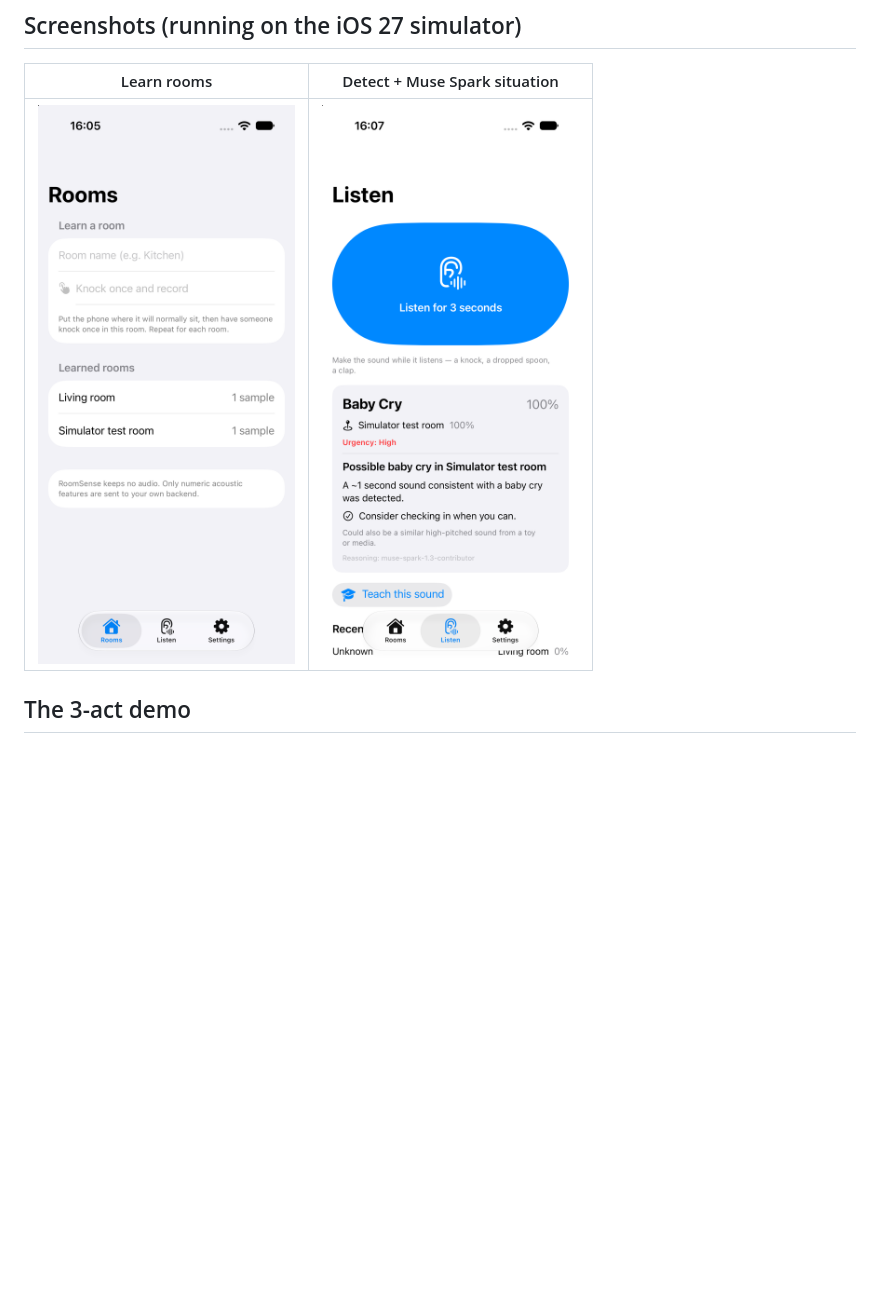
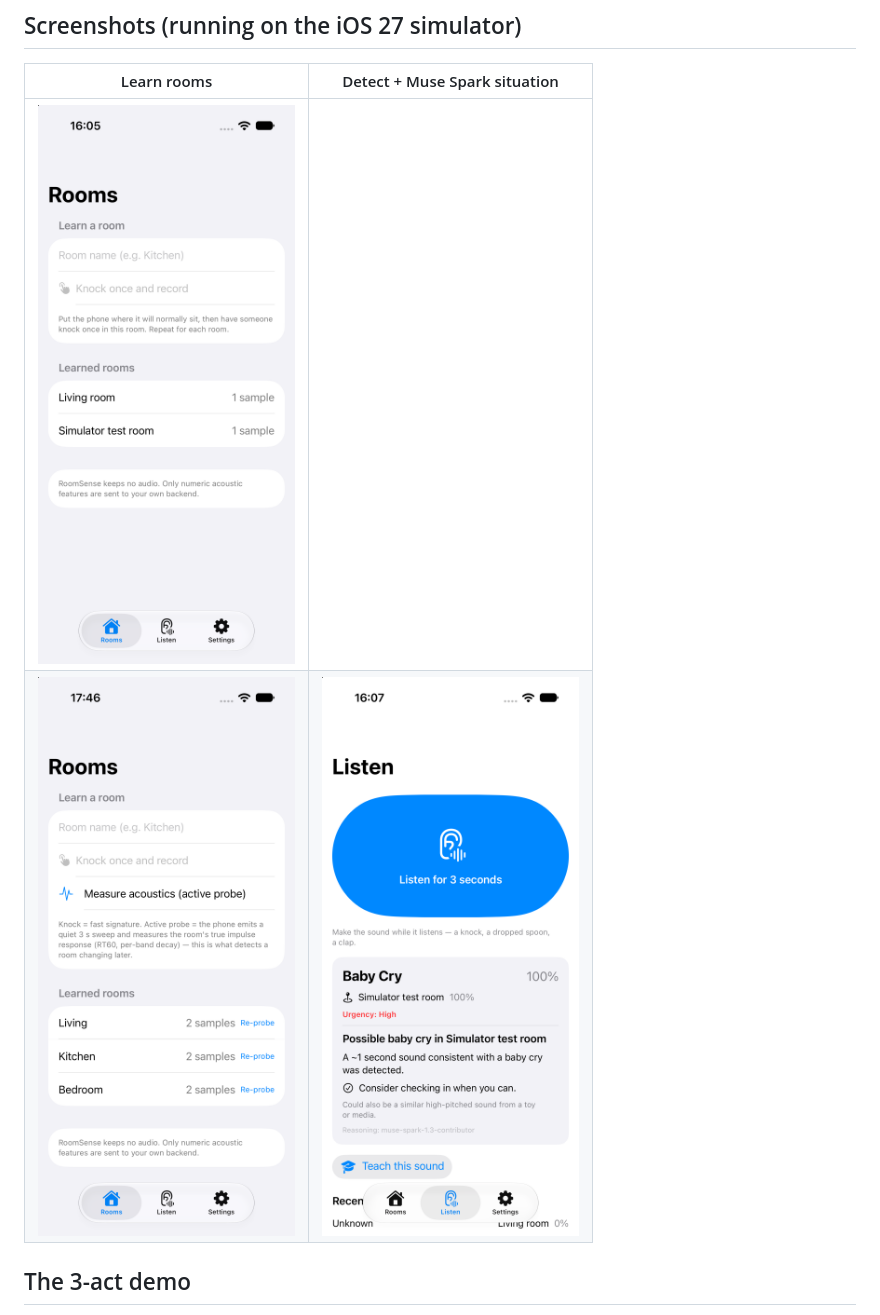
Before and after one commit to bnelabs/echolyra, a Markdown page: README.md, the part around the change. GitHub-like rendering; pictures changed too: docs/screenshots/rooms_v2.png (added); blank space fills up the shorter version.

```diff
--- a/README.md
+++ b/README.md
@@ -13,7 +13,8 @@ audio stored, no cloud recordings.
 
 | Learn rooms | Detect + Muse Spark situation |
 |---|---|
-| ![Rooms](docs/screenshots/rooms.png) | ![Listen](docs/screenshots/listen.png) |
+| ![Rooms](docs/screenshots/rooms.png)
+![Rooms with active probe](docs/screenshots/rooms_v2.png) | ![Listen](docs/screenshots/listen.png) |
 
 ## The 3-act demo
 
```
Also changed, not shown: docs/DEMO_RUNSHEET.md (added, +76 -0 lines), docs/FRONTIER.md (+10 -0 lines).
